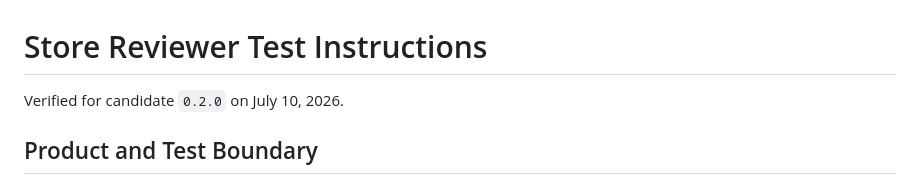
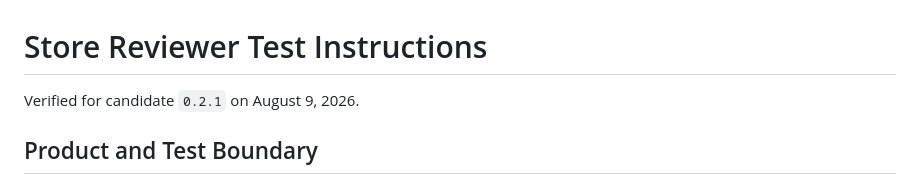
Before and after one commit to Ceceliaee/patina-web-sync, a Markdown page: docs/store-reviewer-test-instructions.md, the part around the change. Drawn GitHub-style.

Commit message:
docs: update reviewer instructions for 0.2.1

```diff
--- a/docs/store-reviewer-test-instructions.md
+++ b/docs/store-reviewer-test-instructions.md
@@ -1,6 +1,6 @@
 # Store Reviewer Test Instructions
 
-Verified for candidate `0.2.0` on July 10, 2026.
+Verified for candidate `0.2.1` on August 9, 2026.
 
 ## Product and Test Boundary
 
```
